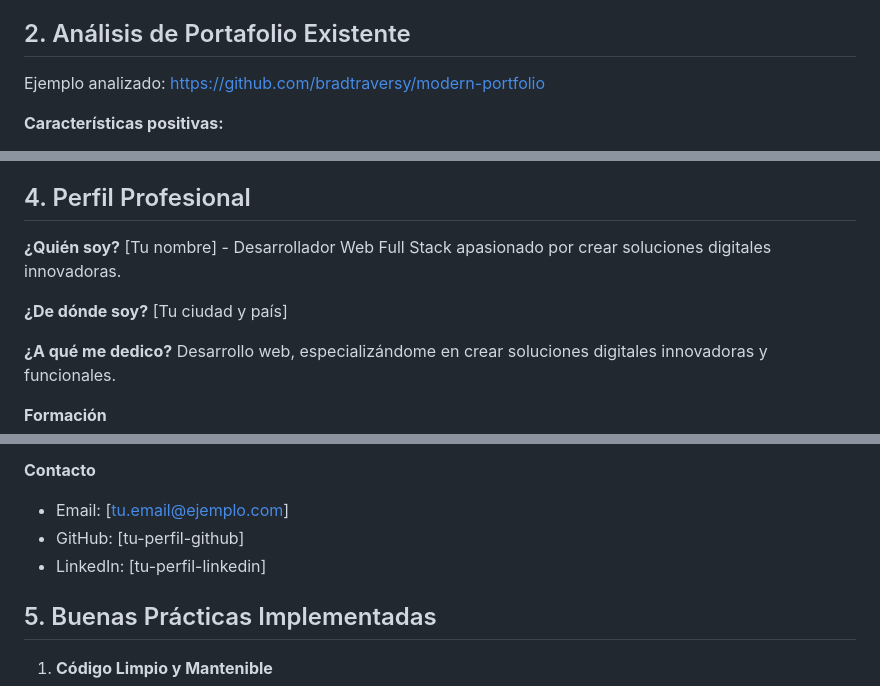
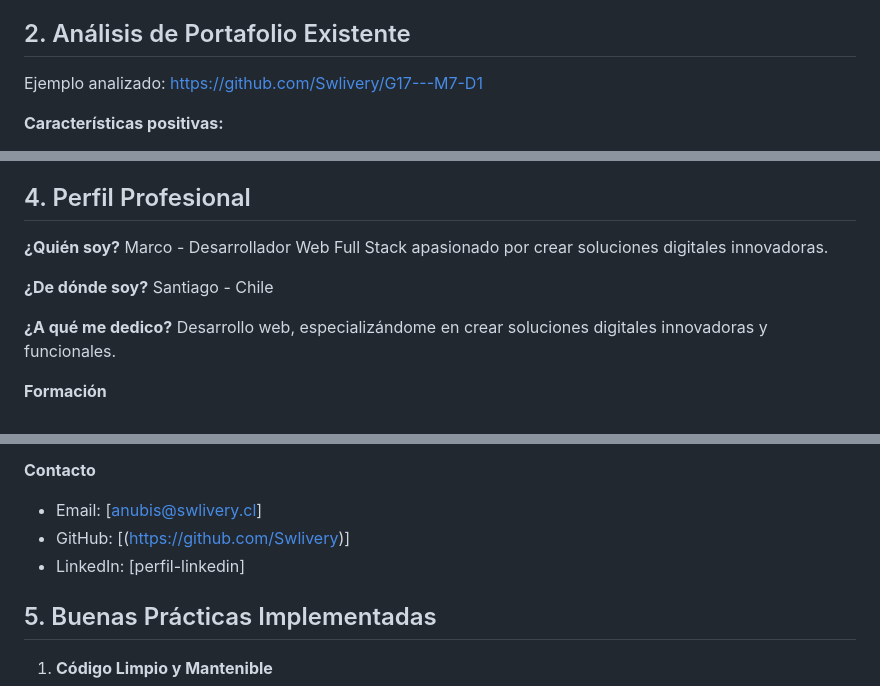
Before and after one commit to Swlivery/G7-M8-P1, a Markdown page: Portafolio_Profesional.md, 3 parts joined by grey strips. Rendered like a GitHub page.

```diff
--- a/Portafolio_Profesional.md
+++ b/Portafolio_Profesional.md
@@ -16,7 +16,7 @@ He seleccionado **GitHub** como plataforma para mi portafolio por las siguientes
 
 ## 2. Análisis de Portafolio Existente
 
-Ejemplo analizado: [https://github.com/bradtraversy/modern-portfolio](https://github.com/bradtraversy/modern-portfolio)
+Ejemplo analizado: [https://github.com/Swlivery/G17---M7-D1](https://github.com/Swlivery/G17---M7-D1)
 
 **Características positivas:**
 1. Diseño limpio y profesional
@@ -71,10 +71,10 @@ He seleccionado el **Proyecto Final del Módulo 7 (G17-M7-P2)** como ejemplo de
 ## 4. Perfil Profesional
 
 **¿Quién soy?**
-[Tu nombre] - Desarrollador Web Full Stack apasionado por crear soluciones digitales innovadoras.
+Marco - Desarrollador Web Full Stack apasionado por crear soluciones digitales innovadoras.
 
 **¿De dónde soy?**
-[Tu ciudad y país]
+Santiago - Chile
 
 **¿A qué me dedico?**
 Desarrollo web, especializándome en crear soluciones digitales innovadoras y funcionales.
@@ -90,9 +90,9 @@ Desarrollo web, especializándome en crear soluciones digitales innovadoras y fu
 - Capacidad de aprendizaje continuo
 
 **Contacto**
-- Email: [tu.email@ejemplo.com]
-- GitHub: [tu-perfil-github]
-- LinkedIn: [tu-perfil-linkedin]
+- Email: [anubis@swlivery.cl]
+- GitHub: [(https://github.com/Swlivery)]
+- LinkedIn: [perfil-linkedin]
 
 ## 5. Buenas Prácticas Implementadas
 
```
